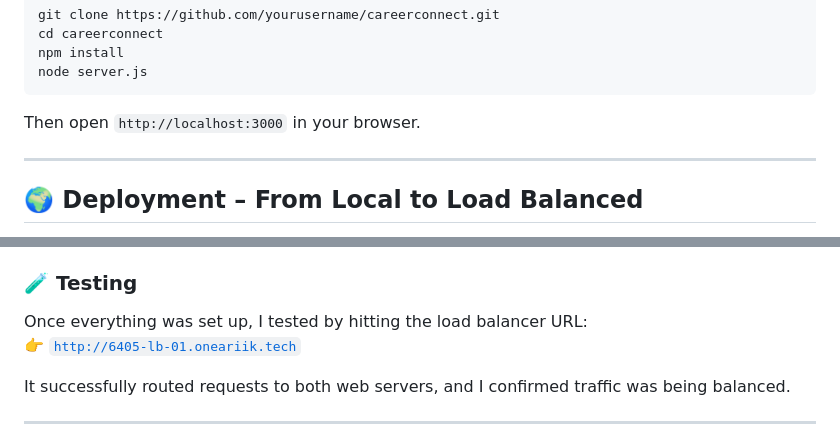
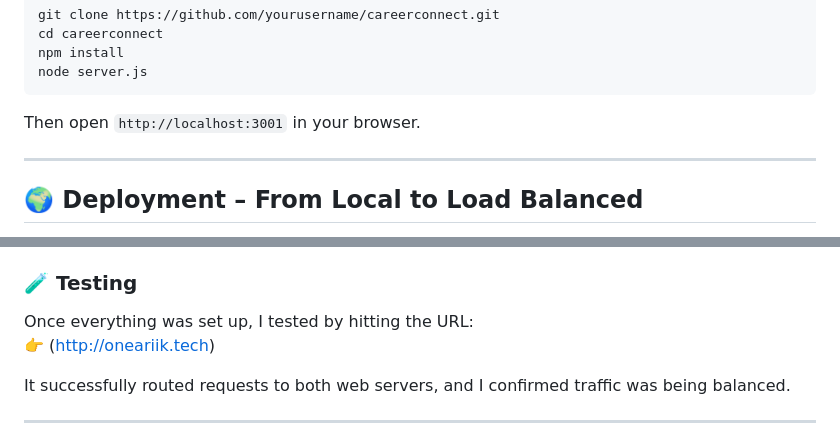
Before and after one commit to ARIIK-ANTHONY/NEWS, a Markdown page: README.md, 2 parts joined by grey strips. Drawn GitHub-style.

````diff
--- a/README.md
+++ b/README.md
@@ -45,7 +45,7 @@ npm install
 node server.js
 ```
 
-Then open `http://localhost:3000` in your browser.
+Then open `http://localhost:3001` in your browser.
 
 ---
 
@@ -62,8 +62,8 @@ After building the local version, the next step was deployment. I had access to
 
 ### 🧪 Testing
 
-Once everything was set up, I tested by hitting the load balancer URL:
-👉 [`http://6405-lb-01.oneariik.tech`](http://6405-lb-01.oneariik.tech)
+Once everything was set up, I tested by hitting the URL:
+👉 (http://oneariik.tech)
 
 It successfully routed requests to both web servers, and I confirmed traffic was being balanced.
 
````
Also changed, not shown: other parts of README.md (+2 -1 lines).
